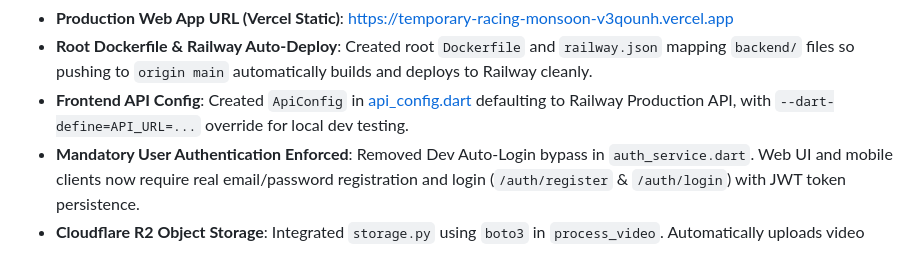
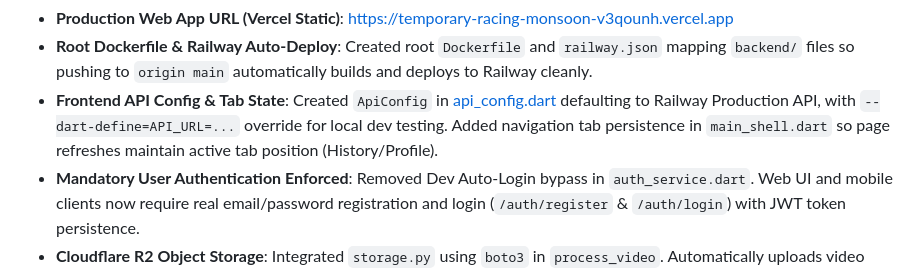
Before and after one commit to amrixahmad/ai-coach, a Markdown page: GEMINI.md, the part around the change. GitHub-like rendering.

Commit message:
docs: update GEMINI.md with tab state persistence details

```diff
--- a/GEMINI.md
+++ b/GEMINI.md
@@ -100,7 +100,7 @@ flutter run -d web-server --web-port 8080 --web-hostname localhost
 - **Production Web App URL (Railway Unified)**: [https://pickleball-backend-production-c00e.up.railway.app/ui](https://pickleball-backend-production-c00e.up.railway.app/ui)
 - **Production Web App URL (Vercel Static)**: [https://temporary-racing-monsoon-v3qounh.vercel.app](https://temporary-racing-monsoon-v3qounh.vercel.app)
 - **Root Dockerfile & Railway Auto-Deploy**: Created root `Dockerfile` and `railway.json` mapping `backend/` files so pushing to `origin main` automatically builds and deploys to Railway cleanly.
-- **Frontend API Config**: Created `ApiConfig` in [api_config.dart](file:///c:/Users/user/Documents/ai-coach/pickleball_app/lib/data/services/api_config.dart) defaulting to Railway Production API, with `--dart-define=API_URL=...` override for local dev testing.
+- **Frontend API Config & Tab State**: Created `ApiConfig` in [api_config.dart](file:///c:/Users/user/Documents/ai-coach/pickleball_app/lib/data/services/api_config.dart) defaulting to Railway Production API, with `--dart-define=API_URL=...` override for local dev testing. Added navigation tab persistence in `main_shell.dart` so page refreshes maintain active tab position (History/Profile).
 - **Mandatory User Authentication Enforced**: Removed Dev Auto-Login bypass in `auth_service.dart`. Web UI and mobile clients now require real email/password registration and login (`/auth/register` & `/auth/login`) with JWT token persistence.
 - **Cloudflare R2 Object Storage**: Integrated `storage.py` using `boto3` in `process_video`. Automatically uploads video clips to Cloudflare R2 when `R2_ACCESS_KEY_ID`, `R2_SECRET_ACCESS_KEY`, `R2_BUCKET_NAME`, and `R2_ACCOUNT_ID` / `R2_PUBLIC_DOMAIN` environment variables are set, with seamless fallback to static file storage when unconfigured.
 - **Robust Gemini Fallback**: Wrapped Gemini API calls in `main.py` with try/except fallback (`get_fallback_analysis`) to guarantee uninterrupted pose tracking analysis even if Gemini API rates or prepayments are temporarily exhausted.
```
